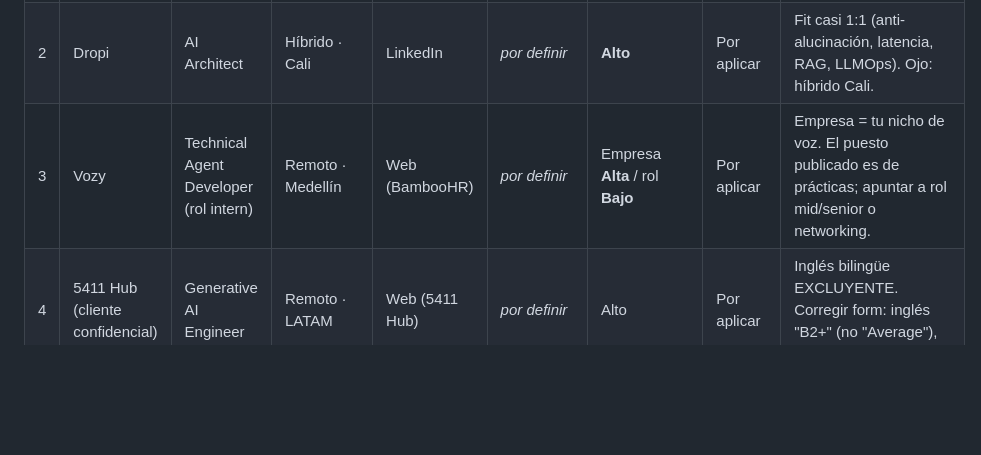
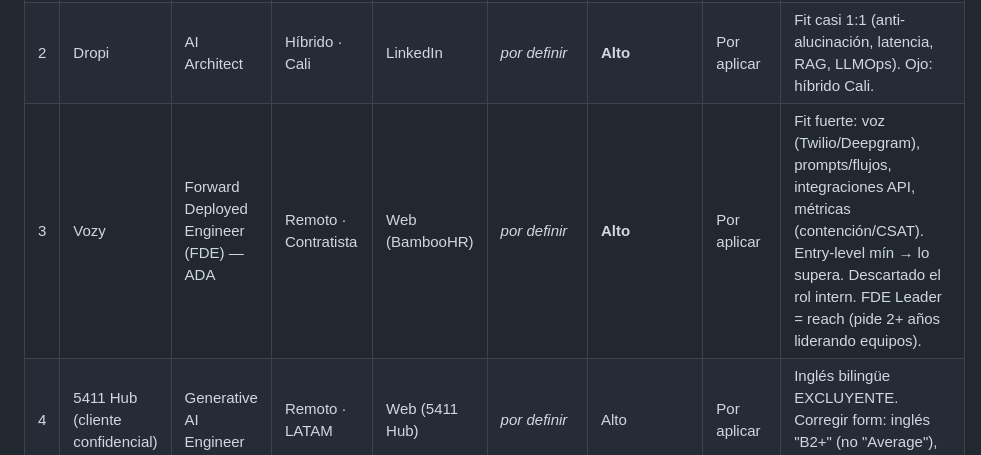
Before and after one commit to yeisonestiv109/para_to_get_work_and_linkedin_post, a Markdown page: memoria/16-historial-aplicaciones.md, the part around the change. Rendered like a GitHub page; blank space fills up the shorter version.

Commit message:
Actualiza fila Vozy: apuntamos al Forward Deployed Engineer (FDE) en vez del rol intern

```diff
--- a/memoria/16-historial-aplicaciones.md
+++ b/memoria/16-historial-aplicaciones.md
@@ -17,7 +17,7 @@ Estados de salida: `Rechazado` · `Descartado por mí` · `Sin respuesta` · `En
 |---|---------|-----|-------------------|--------|------------------|--------|--------|-------|
 | 1 | Softtek | Ingeniero de IA (Agentic RAG) | Remoto Colombia / Híbrido Bogotá | LinkedIn | _por definir_ | Medio | Por aplicar | Pide 5+ años e inglés 96–100% (near-native). Stretch. |
 | 2 | Dropi | AI Architect | Híbrido · Cali | LinkedIn | _por definir_ | **Alto** | Por aplicar | Fit casi 1:1 (anti-alucinación, latencia, RAG, LLMOps). Ojo: híbrido Cali. |
-| 3 | Vozy | Technical Agent Developer (rol intern) | Remoto · Medellín | Web (BambooHR) | _por definir_ | Empresa **Alta** / rol **Bajo** | Por aplicar | Empresa = tu nicho de voz. El puesto publicado es de prácticas; apuntar a rol mid/senior o networking. |
+| 3 | Vozy | Forward Deployed Engineer (FDE) — ADA | Remoto · Contratista | Web (BambooHR) | _por definir_ | **Alto** | Por aplicar | Fit fuerte: voz (Twilio/Deepgram), prompts/flujos, integraciones API, métricas (contención/CSAT). Entry-level mín → lo supera. Descartado el rol intern. FDE Leader = reach (pide 2+ años liderando equipos). |
 | 4 | 5411 Hub (cliente confidencial) | Generative AI Engineer | Remoto · LATAM | Web (5411 Hub) | _por definir_ | Alto | Por aplicar | Inglés bilingüe EXCLUYENTE. Corregir form: inglés "B2+" (no "Average"), experiencia "3+" (no 2). |
 | 5 | VASS LATAM | Claude Backend Developer (Senior) | Remoto · US-facing | LinkedIn | _por definir_ | **Bajo/Stretch** | Evaluar | 🚩 Pide **5+ años Python backend** y **tarjeta profesional** (eres estudiante) → 2 gates duros. Fuerte en seguridad LLM (sus certs) y Claude vía Bedrock. Mejor por mensaje directo a la reclutadora. |
 | 6 | Siigo S.A.S | AI Engineer Sr | Remoto · Colombia | Portal Siigo | _por definir_ | **Medio-Alto** | Por aplicar | Fit fuerte en LLM/RAG/agentes/fine-tuning (LoRA/QLoRA/HF). Gaps: **Golang** (valorado) y **Azure** (tiene AWS/GCP). Pide 3-4 años → cumple. Selene aporta ágil/equipo/datos. |
```
